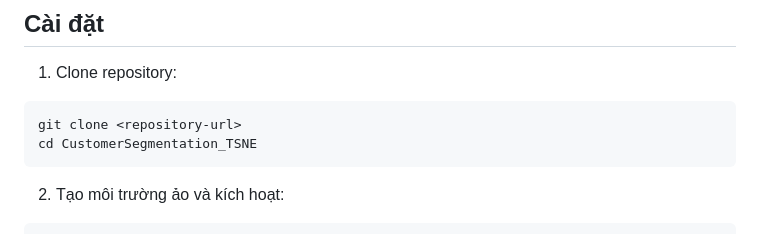
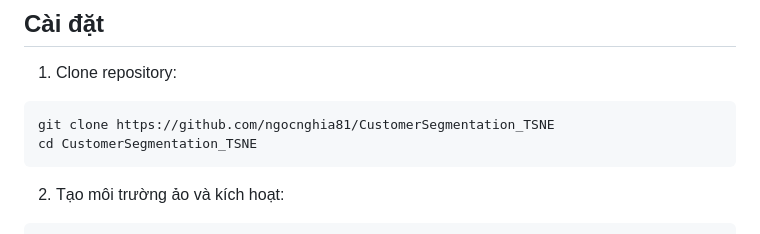
Before and after one commit to ngocnghia81/CustomerSegmentation_TSNE, a Markdown page: CustomerSegmentation_TSNE/README.md, the part around the change. GitHub-like rendering.

````diff
--- a/CustomerSegmentation_TSNE/README.md
+++ b/CustomerSegmentation_TSNE/README.md
@@ -47,7 +47,7 @@ CustomerSegmentation_TSNE/
 1. Clone repository:
 
 ```bash
-git clone <repository-url>
+git clone https://github.com/ngocnghia81/CustomerSegmentation_TSNE
 cd CustomerSegmentation_TSNE
 ```
 
````
